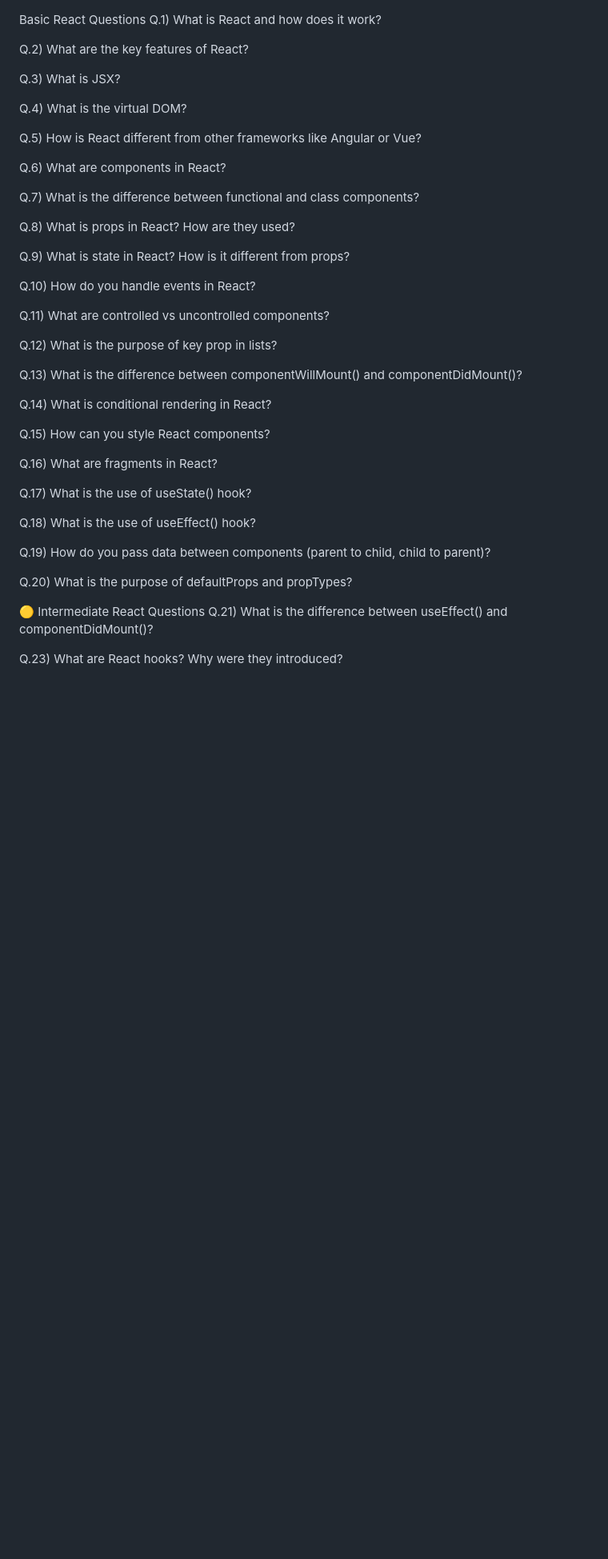
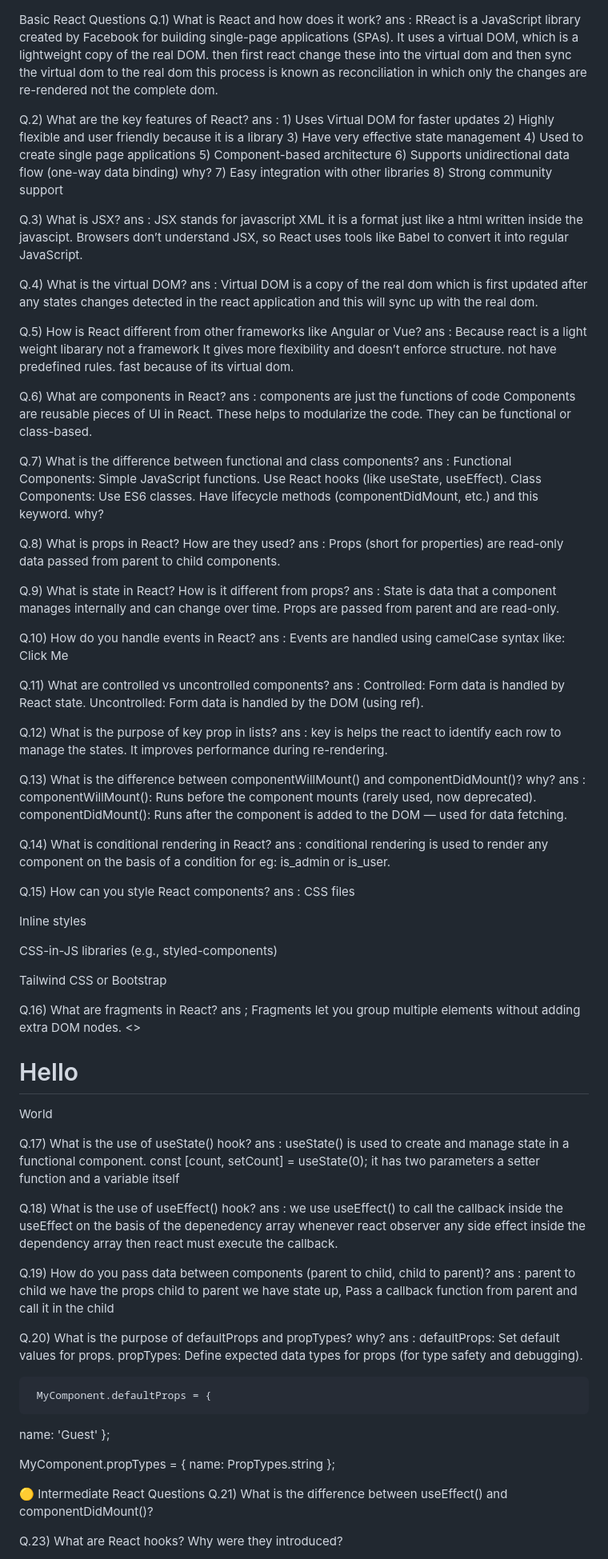
Before and after one commit to anmoldhama/javascript_learnings, a Markdown page: react_interview_questions.md, the part around the change. Shown: that part at 80% size. Rendered like a GitHub page; blank space fills up the shorter version.

Commit message:
do polyfils and react interview questions

```diff
--- a/react_interview_questions.md
+++ b/react_interview_questions.md
@@ -1,43 +1,111 @@
  Basic React Questions
 Q.1) What is React and how does it work?
+ans : RReact is a JavaScript library created by Facebook for building single-page applications (SPAs).
+      It uses a virtual DOM, which is a lightweight copy of the real DOM.
+      then first react change these into the virtual dom and then sync the virtual dom to the real dom this process is known as reconciliation in which only the changes are re-rendered not the complete dom.
 
 Q.2) What are the key features of React?
+ans : 1) Uses Virtual DOM for faster updates
+      2) Highly flexible and user friendly because it is a library
+      3) Have very effective state management
+      4) Used to create single page applications
+      5) Component-based architecture
+      6) Supports unidirectional data flow (one-way data binding)   why?
+      7) Easy integration with other libraries
+      8) Strong community support
 
 Q.3) What is JSX?
+ans : JSX stands for javascript XML it is a format just like a html written inside the javascipt.
+     Browsers don’t understand JSX, so React uses tools like Babel to convert it into regular JavaScript.
 
 Q.4) What is the virtual DOM?
+ans : Virtual DOM is a copy of the real dom which is first updated after any states changes detected in the react application and this will sync up with the real dom.
 
 Q.5) How is React different from other frameworks like Angular or Vue?
+ans : Because react is a light weight libarary not a framework
+      It gives more flexibility and doesn’t enforce structure.
+      not have predefined rules.
+      fast because of its virtual dom.
 
 Q.6) What are components in React?
+ans : components are just the functions of code
+      Components are reusable pieces of UI in React.
+      These helps to modularize the code.
+      They can be functional or class-based.
 
 Q.7) What is the difference between functional and class components?
+ans : Functional Components: Simple JavaScript functions. Use React hooks (like useState, useEffect).
+      Class Components: Use ES6 classes. Have lifecycle methods (componentDidMount, etc.) and this keyword.  why?
 
 Q.8) What is props in React? How are they used?
+ans : Props (short for properties) are read-only data passed from parent to child components.
 
 Q.9) What is state in React? How is it different from props?
+ans : State is data that a component manages internally and can change over time.
+      Props are passed from parent and are read-only.
 
 Q.10) How do you handle events in React?
+ans : Events are handled using camelCase syntax like:
+      <button onClick={handleClick}>Click Me</button>
 
 Q.11) What are controlled vs uncontrolled components?
+ans : Controlled: Form data is handled by React state.
+      Uncontrolled: Form data is handled by the DOM (using ref).
 
 Q.12) What is the purpose of key prop in lists?
+ans : key is helps the react to identify each row to manage the states.
+      It improves performance during re-rendering.
 
-Q.13) What is the difference between componentWillMount() and componentDidMount()?
+Q.13) What is the difference between componentWillMount() and componentDidMount()?  why?
+ans : componentWillMount(): Runs before the component mounts (rarely used, now deprecated).
+      componentDidMount(): Runs after the component is added to the DOM — used for data fetching.
 
 Q.14) What is conditional rendering in React?
+ans : conditional rendering is used to render any component on the basis of a condition
+     for eg: is_admin or is_user.
 
 Q.15) How can you style React components?
+ans : CSS files
+
+Inline styles
+
+CSS-in-JS libraries (e.g., styled-components)
+
+Tailwind CSS or Bootstrap
 
 Q.16) What are fragments in React?
+ans ; Fragments let you group multiple elements without adding extra DOM nodes.
+     <>
+  <h1>Hello</h1>
+  <p>World</p>
+</>
+
 
 Q.17) What is the use of useState() hook?
+ans : useState() is used to create and manage state in a functional component.
+      const [count, setCount] = useState(0);
+      it has two parameters a setter function and a variable itself
 
 Q.18) What is the use of useEffect() hook?
+ans : we use useEffect() to call the callback inside the useEffect on the basis of the depenedency array
+      whenever react observer any side effect inside the dependency array then react must execute the callback.
 
 Q.19) How do you pass data between components (parent to child, child to parent)?
+ans :  parent to child we have the props
+       child to parent we have state up, Pass a callback function from parent and call it in the child
 
-Q.20) What is the purpose of defaultProps and propTypes?
+Q.20) What is the purpose of defaultProps and propTypes?    why?
+ans : defaultProps: Set default values for props.
+      propTypes: Define expected data types for props (for type safety and debugging).
+
+     MyComponent.defaultProps = {
+  name: 'Guest'
+};
+
+MyComponent.propTypes = {
+  name: PropTypes.string
+};
+
 
 🟡 Intermediate React Questions
 Q.21) What is the difference between useEffect() and componentDidMount()?
```
Also changed, not shown: polyfils.md (+116 -7 lines), kafka/interview_questions.md (added).
